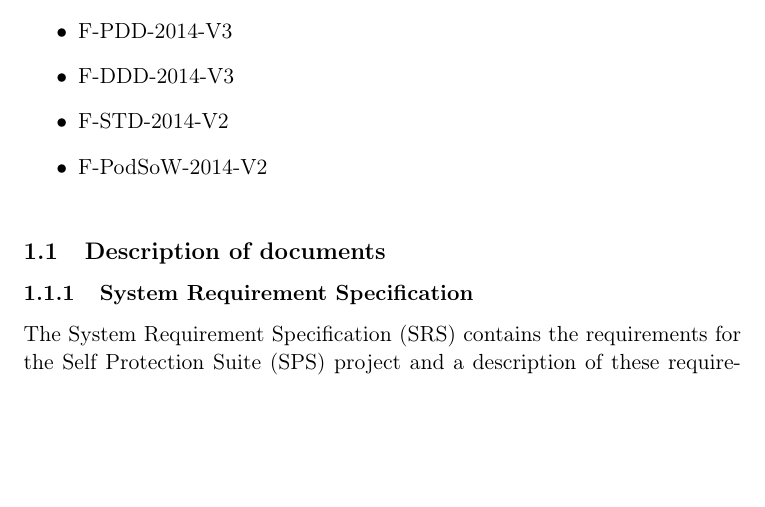
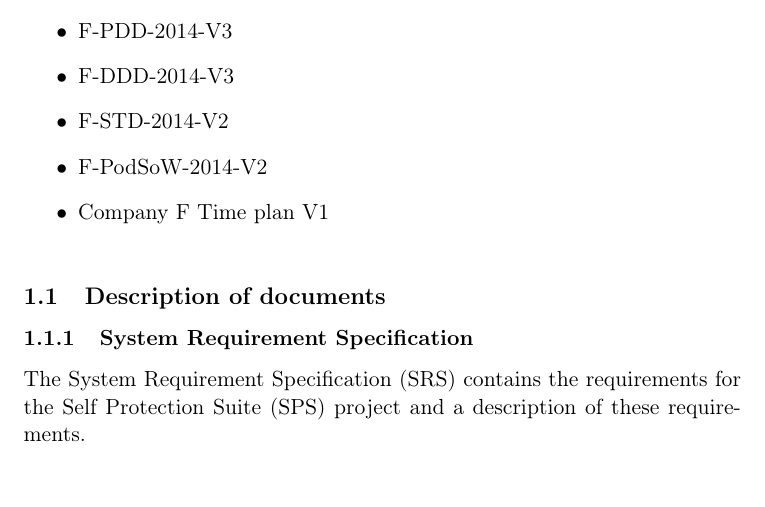
Before and after one commit to IHA-TISYE-F/docs, a LaTeX document (Document Baseline (DB)/F-DB-2014-V0.tex, which reads Document Baseline (DB)/subfile/document_overview.tex): part of page 1 of 2, cut so that both start at the same text, the shorter picture padded with empty space. Compiled offline with pdfLaTeX.

Commit message:
Added timeplan to the pdf

```diff
--- a/Document Baseline (DB)/subfile/document_overview.tex
+++ b/Document Baseline (DB)/subfile/document_overview.tex
@@ -4,7 +4,8 @@ This section contains a list of the final documents for the SPS project.\\
 \item F-PDD-2014-V3
 \item F-DDD-2014-V3
 \item F-STD-2014-V2
-\item F-PodSoW-2014-V2\\
+\item F-PodSoW-2014-V2
+\item Company F Time plan V1\\
 \end{itemize}
 
 \subsection{Description of documents}
```
Also changed, not shown: All Final Documents/F-DB-2014-V1.pdf.
